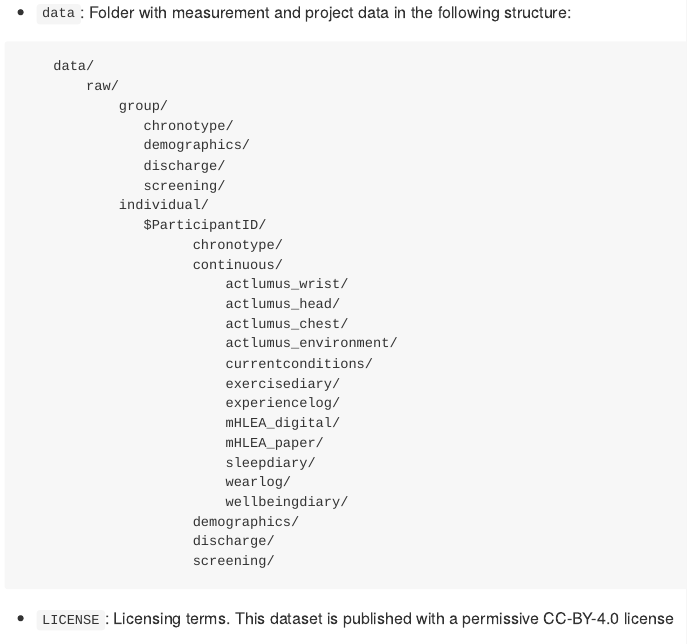
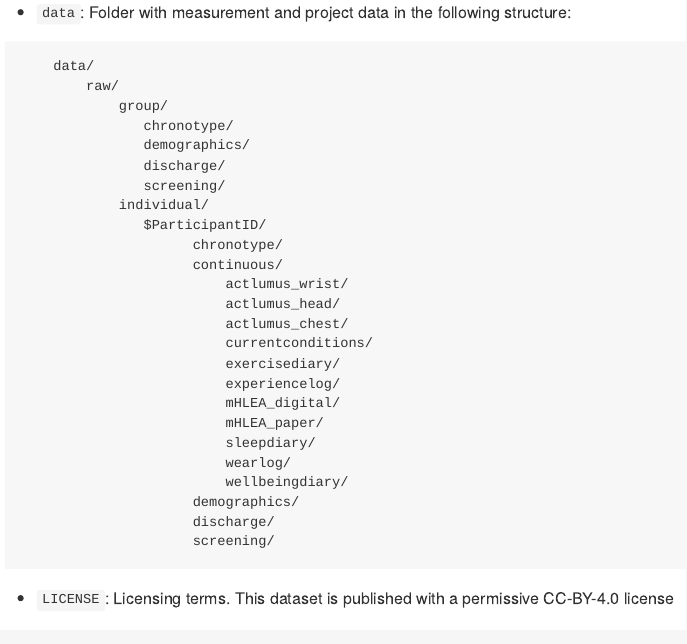
Before and after one commit to MeLiDosProject/BaezaEtAl_Dataset_2025, an R Markdown document (README.Rmd): the page in a window 1100 px wide, from 1840 px down. The pictures show the output file README.md that the author committed with the source, drawn offline in the style of GitHub; badge pictures from the web are left out.

Commit message:
removed reference to environmental measurement that was not taken

```diff
--- a/README.Rmd
+++ b/README.Rmd
@@ -71,7 +71,6 @@ The following files are included with this Dataset:
                          actlumus_wrist/
                          actlumus_head/
                          actlumus_chest/
-                         actlumus_environment/
                          currentconditions/
                          exercisediary/
                          experiencelog/
```
Also changed, not shown: README.md.
